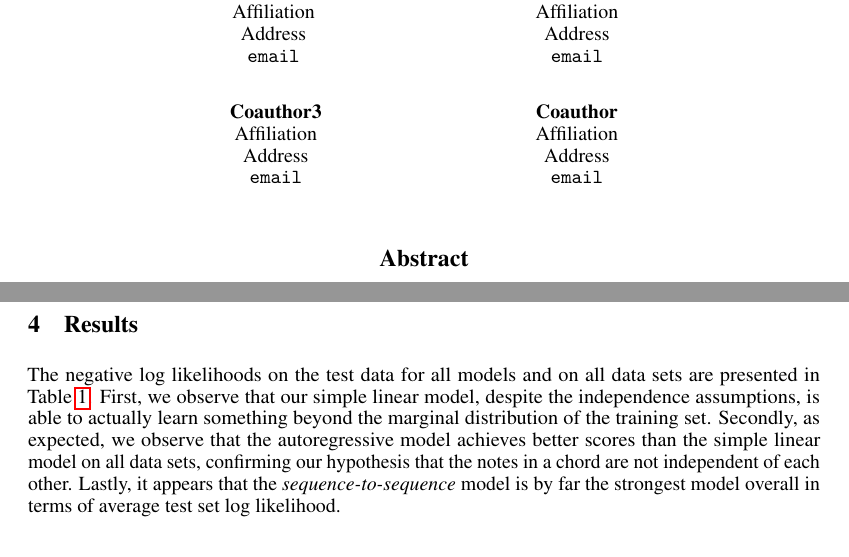
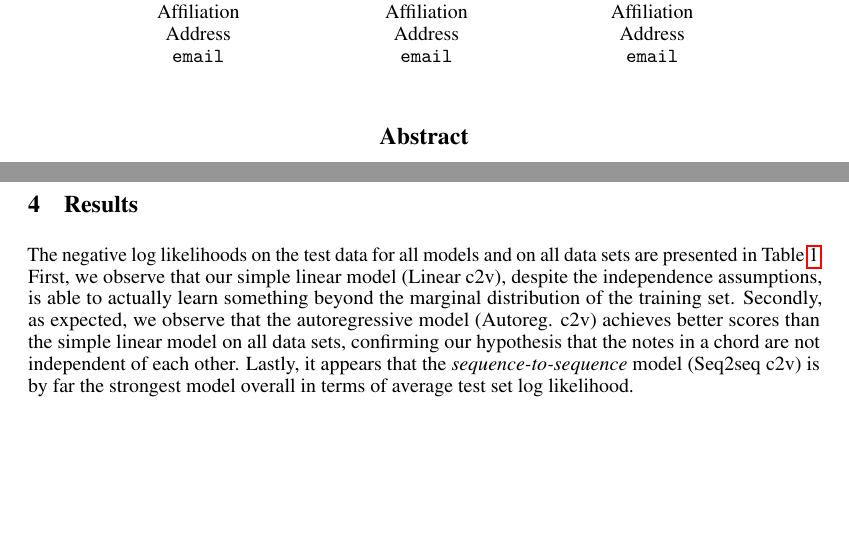
Before and after one commit to Sephora-M/chord2vec, a LaTeX paper (chord2vec-paper/chord2vec-paper.tex): two parts of pages 1 and 4 of 5, joined at a grey line, cut so that both start at the same text, the shorter picture padded with empty space. Compiled offline with pdfLaTeX.

Commit message:
removed author 4, added details for result table

```diff
--- a/chord2vec-paper/chord2vec-paper.tex
+++ b/chord2vec-paper/chord2vec-paper.tex
@@ -84,7 +83,8 @@
-   Coauthor \\
-   Affiliation \\
-   Address \\
-   \texttt{email} \\
+%%  \And
+%%   Coauthor \\
+%%   Affiliation \\
+%%   Address \\
+%%   \texttt{email} \\
   %% \And
   %% Coauthor \\
   %% Affiliation \\
@@ -326,7 +326,7 @@ We implemented all three models using Google's Tensorflow library.
 
 \section{Results}
 
-The negative log likelihoods on the test data for all models and on all data sets are presented in Table~\ref{tab:results}. First, we observe that our simple linear model, despite the independence assumptions, is able to actually learn something beyond the marginal distribution of the training set. Secondly, as expected, we observe that the autoregressive model achieves better scores than the simple linear model on all data sets, confirming our hypothesis that the notes in a chord are not independent of each other. Lastly, it appears that the \seqtoseq\ model is by far the strongest model overall in terms of average test set log likelihood.
+The negative log likelihoods on the test data for all models and on all data sets are presented in Table~\ref{tab:results}. First, we observe that our simple linear model (Linear c2v), despite the independence assumptions, is able to actually learn something beyond the marginal distribution of the training set. Secondly, as expected, we observe that the autoregressive model (Autoreg. c2v) achieves better scores than the simple linear model on all data sets, confirming our hypothesis that the notes in a chord are not independent of each other. Lastly, it appears that the \seqtoseq\ model (Seq2seq c2v) is by far the strongest model overall in terms of average test set log likelihood.
 %
 \begin{table}[ht]
 \centering
```
Also changed, not shown: chord2vec-paper/chord2vec-paper.pdf, chord2vec-paper/chord2vec-paper.tex (3 more changed lines), 3 other files.
